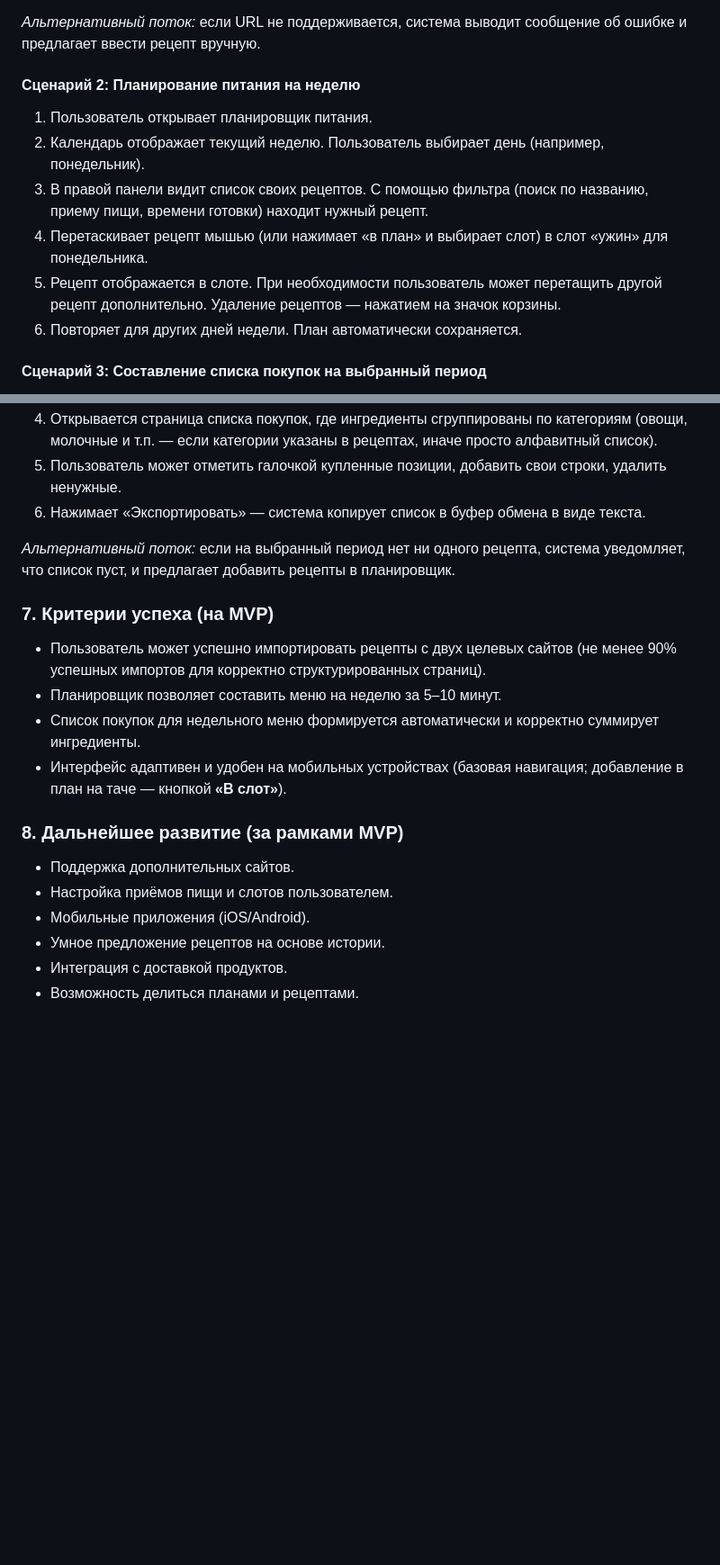
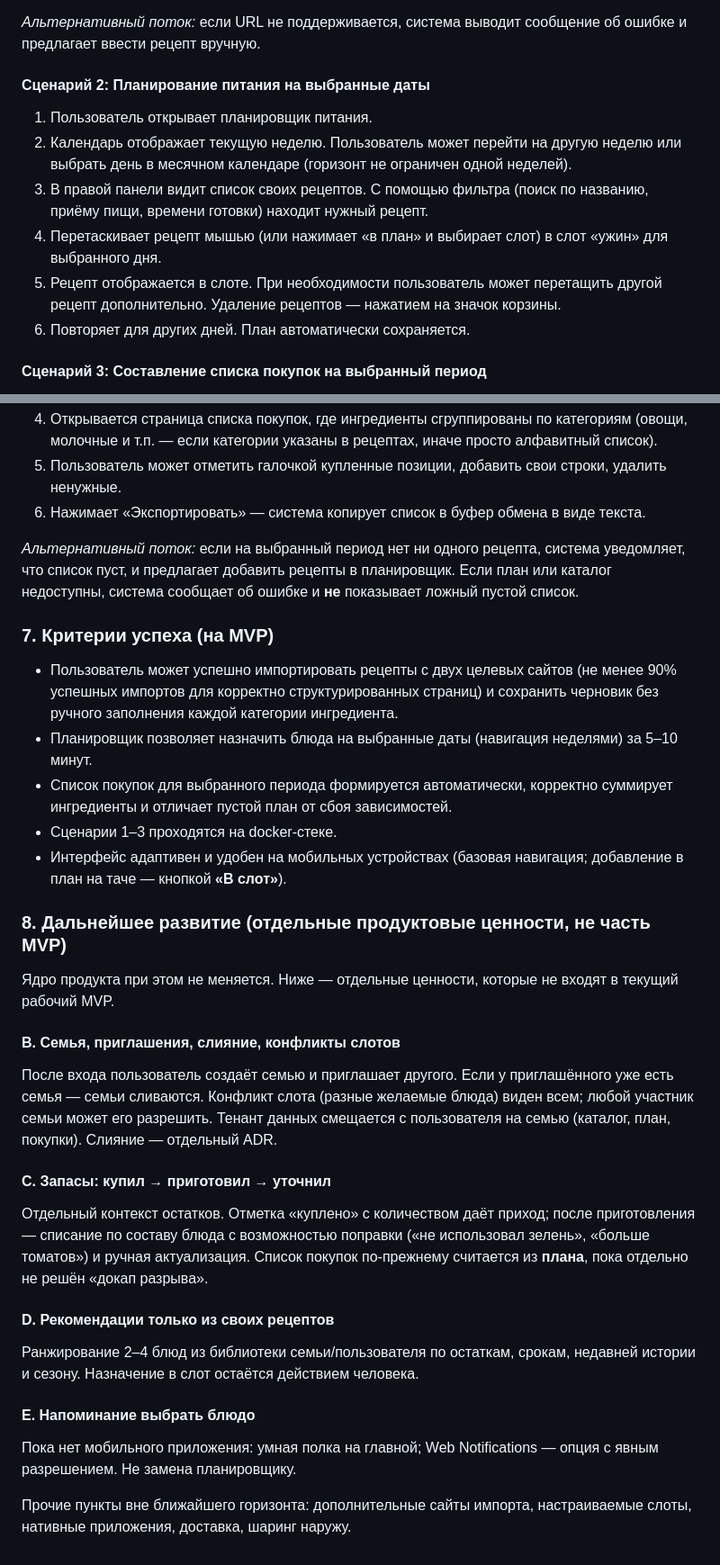
Before and after one commit to sakralbar0192/family_meal-planning, a Markdown page: docs/business-doc.md, 2 parts joined by grey strips. Shown at 90% size. Drawn GitHub-style; blank space fills up the shorter version.

```diff
--- a/docs/business-doc.md
+++ b/docs/business-doc.md
@@ -77,13 +78,13 @@
 
 *Альтернативный поток:* если URL не поддерживается, система выводит сообщение об ошибке и предлагает ввести рецепт вручную.
 
-#### Сценарий 2: Планирование питания на неделю
+#### Сценарий 2: Планирование питания на выбранные даты
 1. Пользователь открывает планировщик питания.
-2. Календарь отображает текущий неделю. Пользователь выбирает день (например, понедельник).
-3. В правой панели видит список своих рецептов. С помощью фильтра (поиск по названию, приему пищи, времени готовки) находит нужный рецепт.
-4. Перетаскивает рецепт мышью (или нажимает «в план» и выбирает слот) в слот «ужин» для понедельника.
+2. Календарь отображает текущую неделю. Пользователь может перейти на другую неделю или выбрать день в месячном календаре (горизонт не ограничен одной неделей).
+3. В правой панели видит список своих рецептов. С помощью фильтра (поиск по названию, приёму пищи, времени готовки) находит нужный рецепт.
+4. Перетаскивает рецепт мышью (или нажимает «в план» и выбирает слот) в слот «ужин» для выбранного дня.
 5. Рецепт отображается в слоте. При необходимости пользователь может перетащить другой рецепт дополнительно. Удаление рецептов — нажатием на значок корзины.
-6. Повторяет для других дней недели. План автоматически сохраняется.
+6. Повторяет для других дней. План автоматически сохраняется.
 
 #### Сценарий 3: Составление списка покупок на выбранный период
 1. Пользователь находится в планировщике и в форме выбора дат для списка покупок выбирает диапазон дат.
@@ -93,18 +94,29 @@
 5. Пользователь может отметить галочкой купленные позиции, добавить свои строки, удалить ненужные.
 6. Нажимает «Экспортировать» — система копирует список в буфер обмена в виде текста.
 
-*Альтернативный поток:* если на выбранный период нет ни одного рецепта, система уведомляет, что список пуст, и предлагает добавить рецепты в планировщик.
+*Альтернативный поток:* если на выбранный период нет ни одного рецепта, система уведомляет, что список пуст, и предлагает добавить рецепты в планировщик. Если план или каталог недоступны, система сообщает об ошибке и **не** показывает ложный пустой список.
 
 ### 7. Критерии успеха (на MVP)
-- Пользователь может успешно импортировать рецепты с двух целевых сайтов (не менее 90% успешных импортов для корректно структурированных страниц).
-- Планировщик позволяет составить меню на неделю за 5–10 минут.
-- Список покупок для недельного меню формируется автоматически и корректно суммирует ингредиенты.
+- Пользователь может успешно импортировать рецепты с двух целевых сайтов (не менее 90% успешных импортов для корректно структурированных страниц) и сохранить черновик без ручного заполнения каждой категории ингредиента.
+- Планировщик позволяет назначить блюда на выбранные даты (навигация неделями) за 5–10 минут.
+- Список покупок для выбранного периода формируется автоматически, корректно суммирует ингредиенты и отличает пустой план от сбоя зависимостей.
+- Сценарии 1–3 проходятся на docker-стеке.
 - Интерфейс адаптивен и удобен на мобильных устройствах (базовая навигация; добавление в план на таче — кнопкой **«В слот»**).
 
-### 8. Дальнейшее развитие (за рамками MVP)
-- Поддержка дополнительных сайтов.
-- Настройка приёмов пищи и слотов пользователем.
-- Мобильные приложения (iOS/Android).
-- Умное предложение рецептов на основе истории.
-- Интеграция с доставкой продуктов.
-- Возможность делиться планами и рецептами.
+### 8. Дальнейшее развитие (отдельные продуктовые ценности, не часть MVP)
+
+Ядро продукта при этом не меняется. Ниже — отдельные ценности, которые не входят в текущий рабочий MVP.
+
+#### B. Семья, приглашения, слияние, конфликты слотов
+После входа пользователь создаёт семью и приглашает другого. Если у приглашённого уже есть семья — семьи сливаются. Конфликт слота (разные желаемые блюда) виден всем; любой участник семьи может его разрешить. Тенант данных смещается с пользователя на семью (каталог, план, покупки). Слияние — отдельный ADR.
+
+#### C. Запасы: купил → приготовил → уточнил
+Отдельный контекст остатков. Отметка «куплено» с количеством даёт приход; после приготовления — списание по составу блюда с возможностью поправки («не использовал зелень», «больше томатов») и ручная актуализация. Список покупок по-прежнему считается из **плана**, пока отдельно не решён «докап разрыва».
+
+#### D. Рекомендации только из своих рецептов
+Ранжирование 2–4 блюд из библиотеки семьи/пользователя по остаткам, срокам, недавней истории и сезону. Назначение в слот остаётся действием человека.
+
+#### E. Напоминание выбрать блюдо
+Пока нет мобильного приложения: умная полка на главной; Web Notifications — опция с явным разрешением. Не замена планировщику.
+
+Прочие пункты вне ближайшего горизонта: дополнительные сайты импорта, настраиваемые слоты, нативные приложения, доставка, шаринг наружу.
```
Also changed, not shown: other parts of docs/business-doc.md (+11 -10 lines), docs/architecture-decision-context.md (+9 -9 lines).
